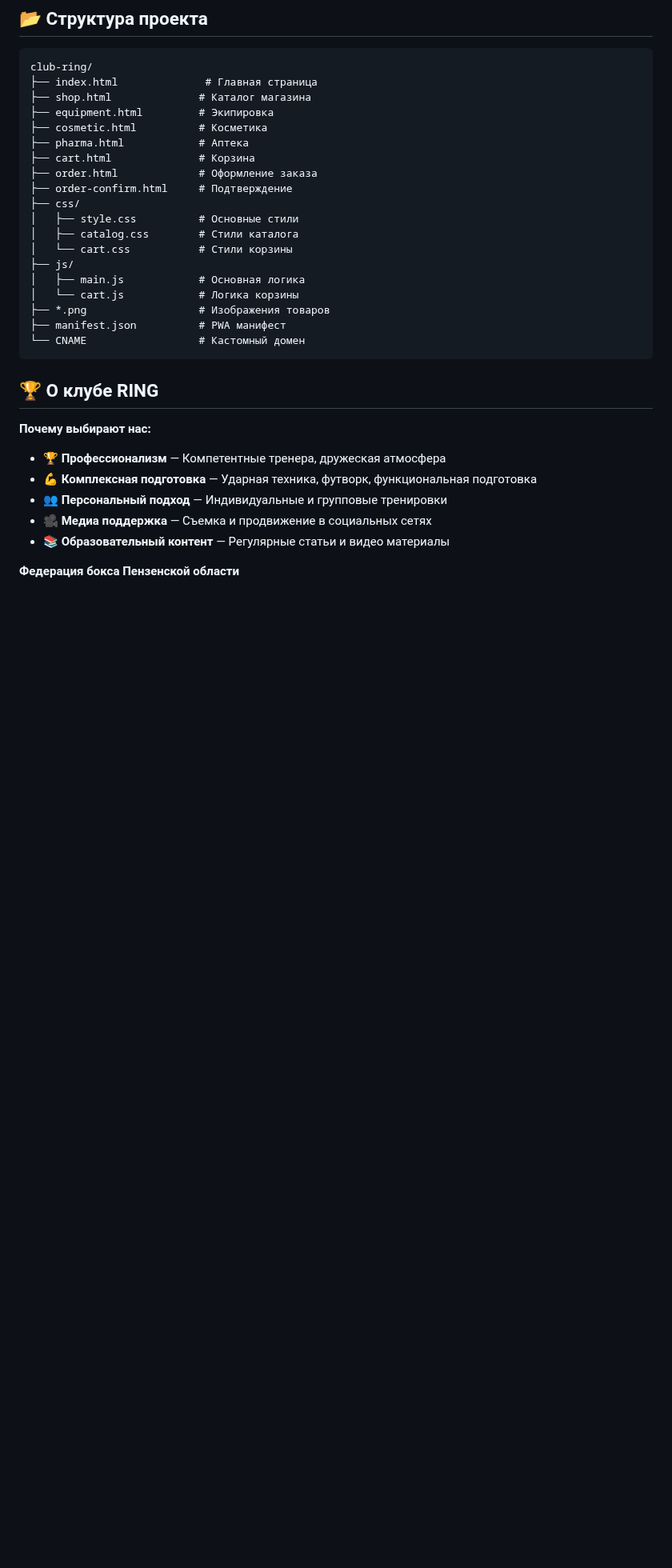
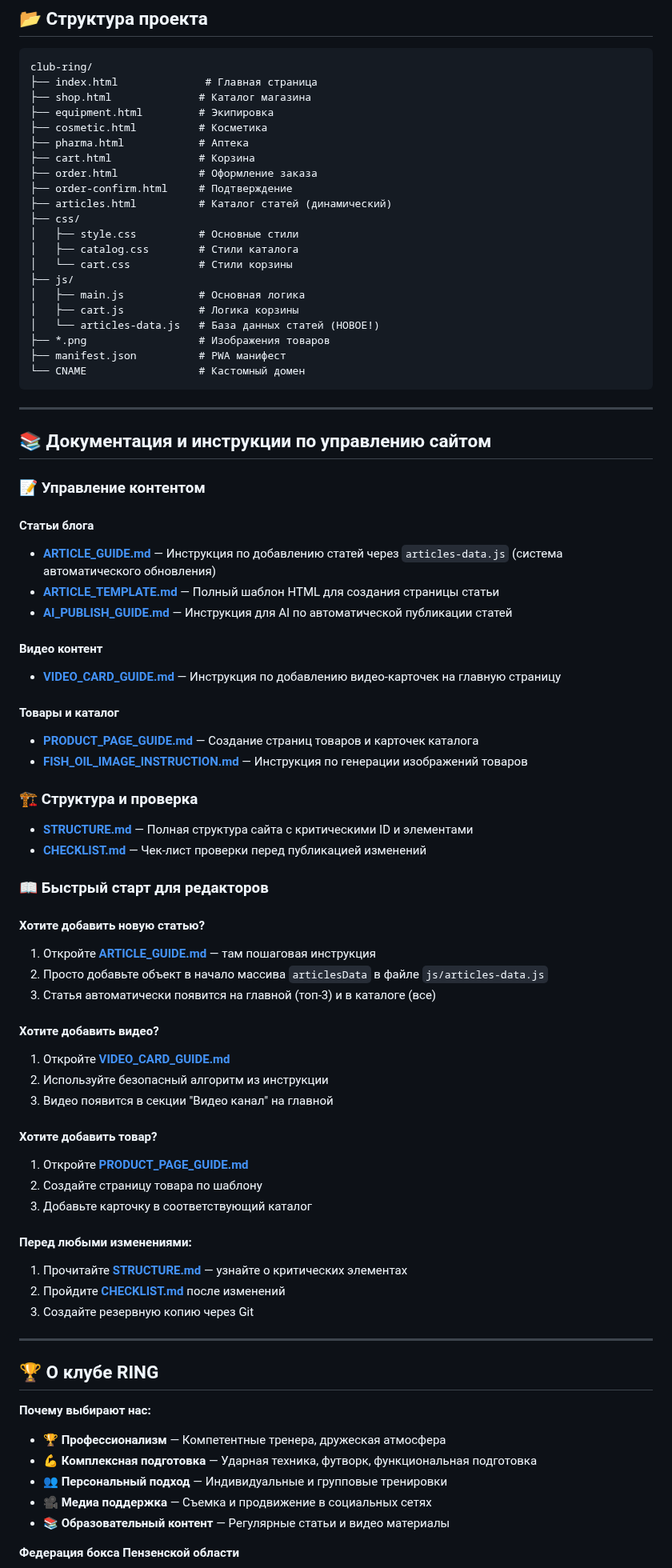
Before and after one commit to kaylas000/club-ring, a Markdown page: README.md, the part around one of its changes. Shown at 80% size. GitHub-like rendering; blank space fills up the shorter version.

Commit message:
Обновлён README: добавлены ссылки на все инструкции управления сайтом

````diff
--- a/README.md
+++ b/README.md
@@ -111,17 +111,66 @@ club-ring/
 ├── cart.html              # Корзина
 ├── order.html             # Оформление заказа
 ├── order-confirm.html     # Подтверждение
+├── articles.html          # Каталог статей (динамический)
 ├── css/
 │   ├── style.css          # Основные стили
 │   ├── catalog.css        # Стили каталога
 │   └── cart.css           # Стили корзины
 ├── js/
 │   ├── main.js            # Основная логика
-│   └── cart.js            # Логика корзины
+│   ├── cart.js            # Логика корзины
+│   └── articles-data.js   # База данных статей (НОВОЕ!)
 ├── *.png                  # Изображения товаров
 ├── manifest.json          # PWA манифест
 └── CNAME                  # Кастомный домен
 ```
+
+---
+
+## 📚 Документация и инструкции по управлению сайтом
+
+### 📝 Управление контентом
+
+#### Статьи блога
+- **[ARTICLE_GUIDE.md](ARTICLE_GUIDE.md)** — Инструкция по добавлению статей через `articles-data.js` (система автоматического обновления)
+- **[ARTICLE_TEMPLATE.md](ARTICLE_TEMPLATE.md)** — Полный шаблон HTML для создания страницы статьи
+- **[AI_PUBLISH_GUIDE.md](AI_PUBLISH_GUIDE.md)** — Инструкция для AI по автоматической публикации статей
+
+#### Видео контент
+- **[VIDEO_CARD_GUIDE.md](VIDEO_CARD_GUIDE.md)** — Инструкция по добавлению видео-карточек на главную страницу
+
+#### Товары и каталог
+- **[PRODUCT_PAGE_GUIDE.md](PRODUCT_PAGE_GUIDE.md)** — Создание страниц товаров и карточек каталога
+- **[FISH_OIL_IMAGE_INSTRUCTION.md](FISH_OIL_IMAGE_INSTRUCTION.md)** — Инструкция по генерации изображений товаров
+
+### 🏗️ Структура и проверка
+
+- **[STRUCTURE.md](STRUCTURE.md)** — Полная структура сайта с критическими ID и элементами
+- **[CHECKLIST.md](CHECKLIST.md)** — Чек-лист проверки перед публикацией изменений
+
+### 📖 Быстрый старт для редакторов
+
+#### Хотите добавить новую статью?
+1. Откройте **[ARTICLE_GUIDE.md](ARTICLE_GUIDE.md)** — там пошаговая инструкция
+2. Просто добавьте объект в начало массива `articlesData` в файле `js/articles-data.js`
+3. Статья автоматически появится на главной (топ-3) и в каталоге (все)
+
+#### Хотите добавить видео?
+1. Откройте **[VIDEO_CARD_GUIDE.md](VIDEO_CARD_GUIDE.md)**
+2. Используйте безопасный алгоритм из инструкции
+3. Видео появится в секции "Видео канал" на главной
+
+#### Хотите добавить товар?
+1. Откройте **[PRODUCT_PAGE_GUIDE.md](PRODUCT_PAGE_GUIDE.md)**
+2. Создайте страницу товара по шаблону
+3. Добавьте карточку в соответствующий каталог
+
+#### Перед любыми изменениями:
+1. Прочитайте **[STRUCTURE.md](STRUCTURE.md)** — узнайте о критических элементах
+2. Пройдите **[CHECKLIST.md](CHECKLIST.md)** после изменений
+3. Создайте резервную копию через Git
+
+---
 
 ## 🏆 О клубе RING
 
````
Also changed, not shown: other parts of README.md (+12 -1 lines).
